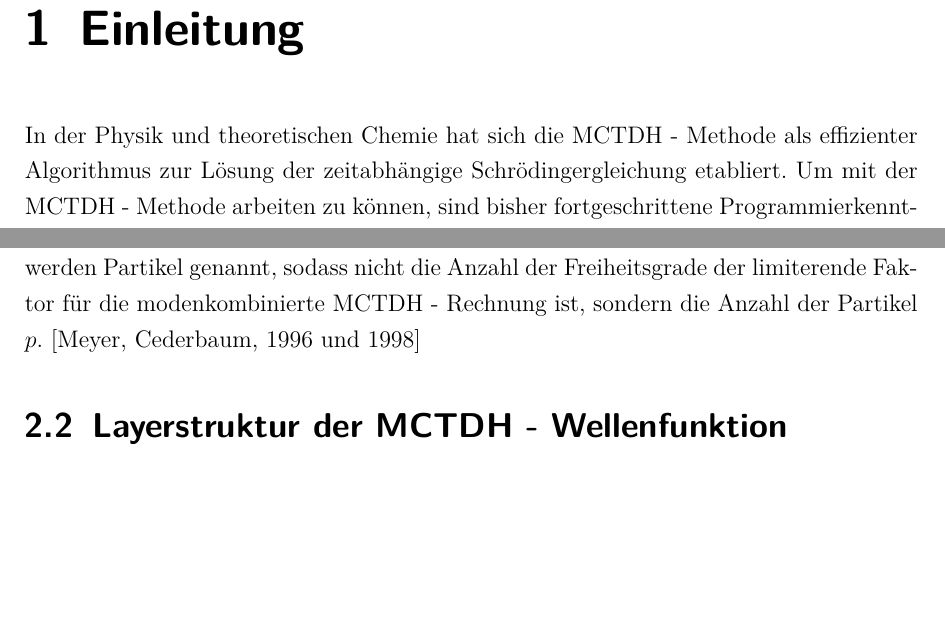
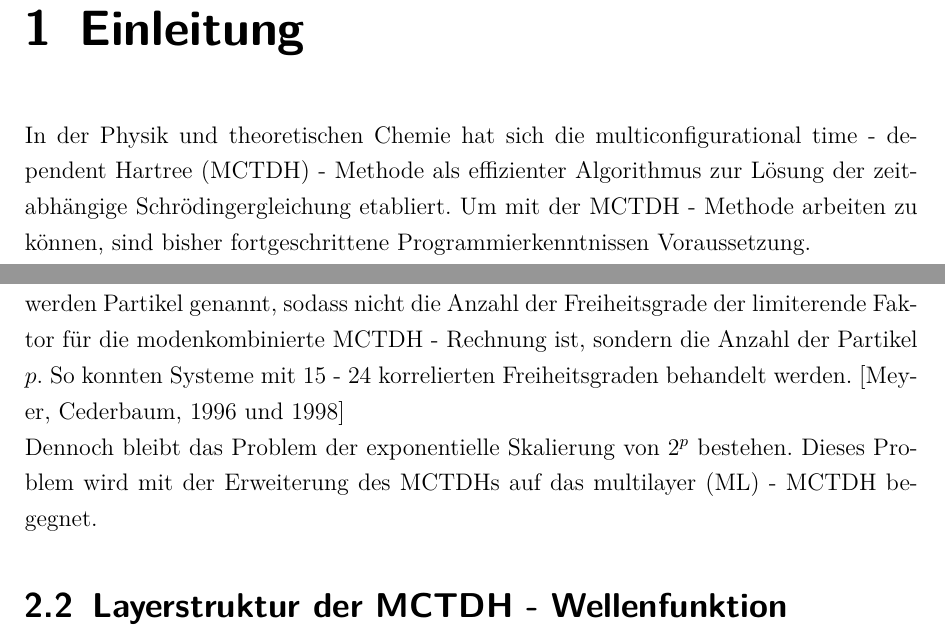
Before and after one commit to pietiep/master-s-thesis, a LaTeX book (ma.tex, which reads content/Theorie.tex, content/intro.tex): two parts of pages 5 and 7 of 9, joined at a grey line, cut so that both start at the same text, the shorter picture padded with empty space. Compiled offline with pdfLaTeX; an older LaTeX class or package is replaced by its successor.

Commit message:
Multilayer MCTDH angefangen

```diff
--- a/content/Theorie.tex
+++ b/content/Theorie.tex
@@ -21,9 +21,11 @@ Dennoch ist auch das MCTDH durch eine exponentielle Skalierung limitiert.
 Um Korrelationseffekte beschreiben zu k"onnen, sind mindestens zwei SPFs pro Freiheitsgrad notwendig, sodass der numerische Aufwand mit der Anzahl der
 Freiheitsgrade $f$ zu $2^f$ skaliert. Aufgrund dieser Skalierung ko"nnen Systeme mit maximal 12 - 14 korrelierten Koordinaten behandelt werden.
   \\ Zus"atzliche zu der Doppellayerstruktur k"onnen die Koordinaten in ,,logische`` und physikalische Koordinaten unterschieden werden und
-  verschiedene physikalischen Koordinaten werden zu einzelne logische Koordinaten kombiniert. Die logischen Koordinaten werden Partikel genannt, sodass
-  nicht die Anzahl der Freiheitsgrade der limiterende Faktor f"ur die modenkombinierte MCTDH - Rechnung ist,
-  sondern die Anzahl der Partikel $p$. [Meyer, Cederbaum, 1996 und 1998]
+verschiedene physikalischen Koordinaten werden zu einzelne logische Koordinaten kombiniert. Die logischen Koordinaten werden Partikel genannt, sodass
+nicht die Anzahl der Freiheitsgrade der limiterende Faktor f"ur die modenkombinierte MCTDH - Rechnung ist,
+sondern die Anzahl der Partikel $p$. So konnten Systeme mit 15 - 24 korrelierten Freiheitsgraden behandelt werden. [Meyer, Cederbaum, 1996 und 1998]
+  \\Dennoch  bleibt das Problem der exponentielle Skalierung von $2^p$ bestehen. Dieses Problem wird mit der Erweiterung des MCTDHs auf das multilayer (ML) - MCTDH
+begegnet.
 
 
 \section{Layerstruktur der MCTDH - Wellenfunktion}
--- a/content/intro.tex
+++ b/content/intro.tex
@@ -1,6 +1,8 @@
 \chapter{Einleitung}
 
-In der Physik und theoretischen Chemie hat sich die MCTDH - Methode als effizienter Algorithmus zur L"osung der zeitabh"angige Schr"odingergleichung etabliert.
+In der Physik und theoretischen Chemie hat sich die multiconfigurational time - dependent Hartree (MCTDH) - Methode
+als effizienter Algorithmus zur L"osung der zeitabh"angige Schr"odingergleichung etabliert.
 Um mit der MCTDH - Methode arbeiten zu k"onnen, sind bisher fortgeschrittene Programmierkenntnissen Voraussetzung.\\
-Um das Arbeiten mit der MCTDH - Methode auch anderen Wissenschaftlern mit wenig Programmiererfahrung zu erm"oglichen, soll in dieser Arbeit eine grafische Oberfl"ache (GUI) implementiert werden.
+Um das Arbeiten mit der MCTDH - Methode auch anderen Wissenschaftlern mit wenig Programmiererfahrung zu erm"oglichen,
+soll in dieser Arbeit eine grafische Oberfl"ache (GUI) implementiert werden.
 Es wurde existierender MCTDH - C++ Code gewrappt. Der gewrappte Code wurde f"ur den Aufbau der GUI verwendet.
```
Also changed, not shown: ma.pdf, content/Theorie.tex (2 more changed lines), 1 other file.
